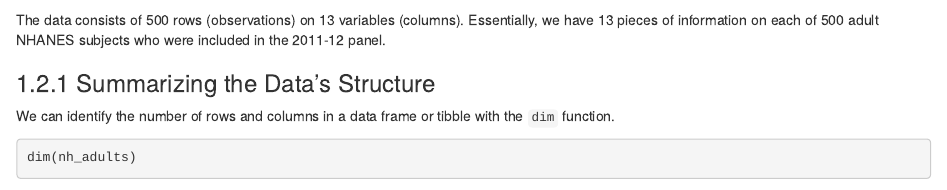
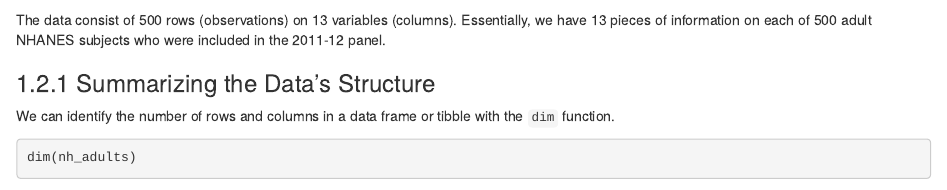
Before and after one commit to jafcpereira/431notes, an R Markdown document (04_datastructureandtypes.Rmd): the page in a window 1100 px wide, from 980 px down. Rendered offline with R 4.5, knitr and Pandoc, with nearby package versions; drawn as R Markdown's standard HTML page in place of the format the file asks for; some code elsewhere in the file could not run offline; common packages that the code uses without loading them are loaded.

Commit message:
Typos corrected in Sections 4, 5

````diff
--- a/04_datastructureandtypes.Rmd
+++ b/04_datastructureandtypes.Rmd
@@ -33,7 +33,7 @@ nh_adults <- sample_n(nh_temp, size = 500)
 nh_adults
 ```
 
-The data consists of 500 rows (observations) on 13 variables (columns). Essentially, we have 13 pieces of information on each of 500 adult NHANES subjects who were included in the 2011-12 panel.
+The data consist of 500 rows (observations) on 13 variables (columns). Essentially, we have 13 pieces of information on each of 500 adult NHANES subjects who were included in the 2011-12 panel.
 
 ### Summarizing the Data's Structure
 
````
Also changed, not shown: 05_summarizing_quantities.Rmd (+1 -1 lines), docs/search_index.json, 21 other files.
